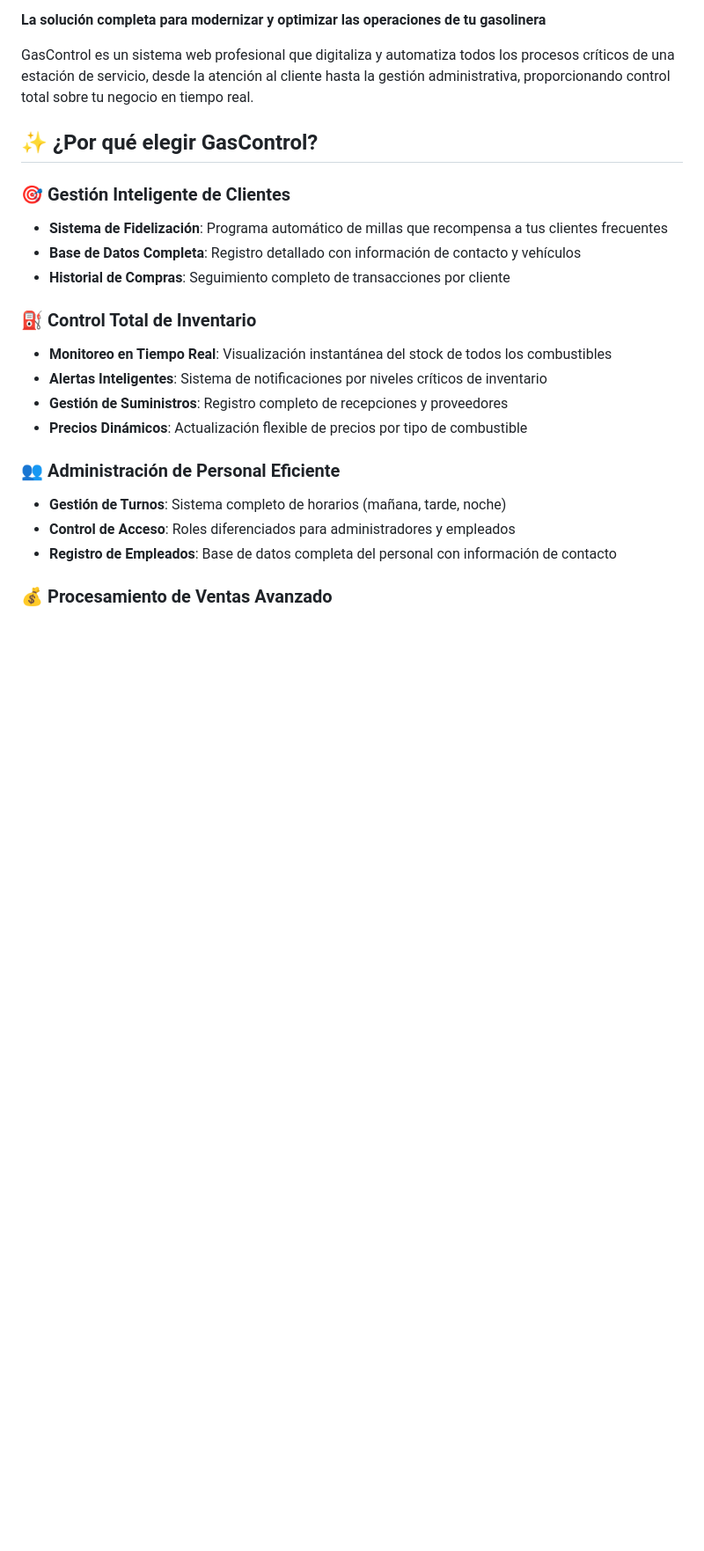
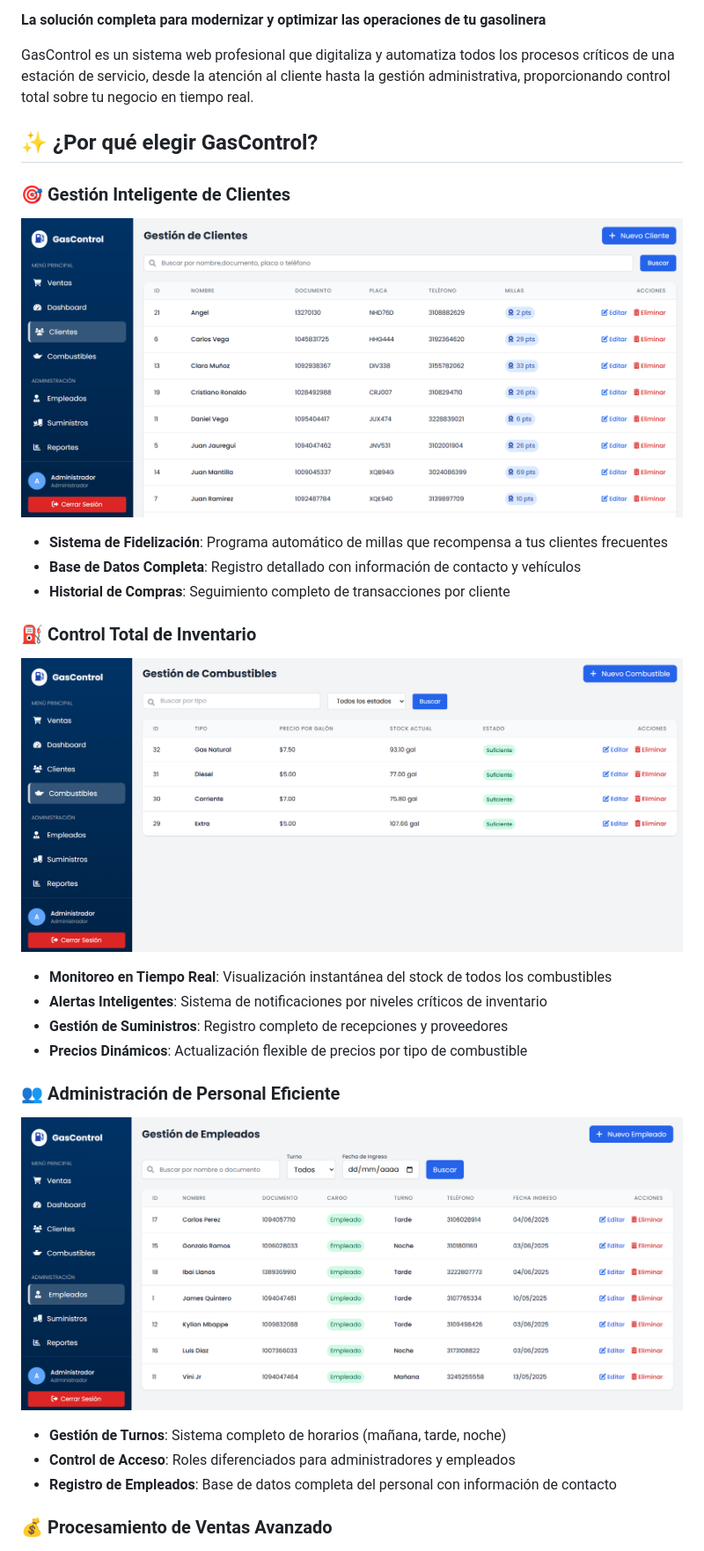
Before and after one commit to JuanPyStar/GasControl, a Markdown page: README.md, the part around the change. Shown: that part at 88% size. GitHub-like rendering; blank space fills up the shorter version.

```diff
--- a/README.md
+++ b/README.md
@@ -7,17 +7,20 @@ GasControl es un sistema web profesional que digitaliza y automatiza todos los p
 ## ✨ ¿Por qué elegir GasControl?
 
 ### 🎯 **Gestión Inteligente de Clientes**
+![clientes](clientes.png)
 - **Sistema de Fidelización**: Programa automático de millas que recompensa a tus clientes frecuentes
 - **Base de Datos Completa**: Registro detallado con información de contacto y vehículos
 - **Historial de Compras**: Seguimiento completo de transacciones por cliente
 
 ### ⛽ **Control Total de Inventario**
+![inventario](inventario.png)
 - **Monitoreo en Tiempo Real**: Visualización instantánea del stock de todos los combustibles
 - **Alertas Inteligentes**: Sistema de notificaciones por niveles críticos de inventario
 - **Gestión de Suministros**: Registro completo de recepciones y proveedores
 - **Precios Dinámicos**: Actualización flexible de precios por tipo de combustible
 
 ### 👥 **Administración de Personal Eficiente**
+![empleados](empleados.png)
 - **Gestión de Turnos**: Sistema completo de horarios (mañana, tarde, noche)
 - **Control de Acceso**: Roles diferenciados para administradores y empleados
 - **Registro de Empleados**: Base de datos completa del personal con información de contacto
```
